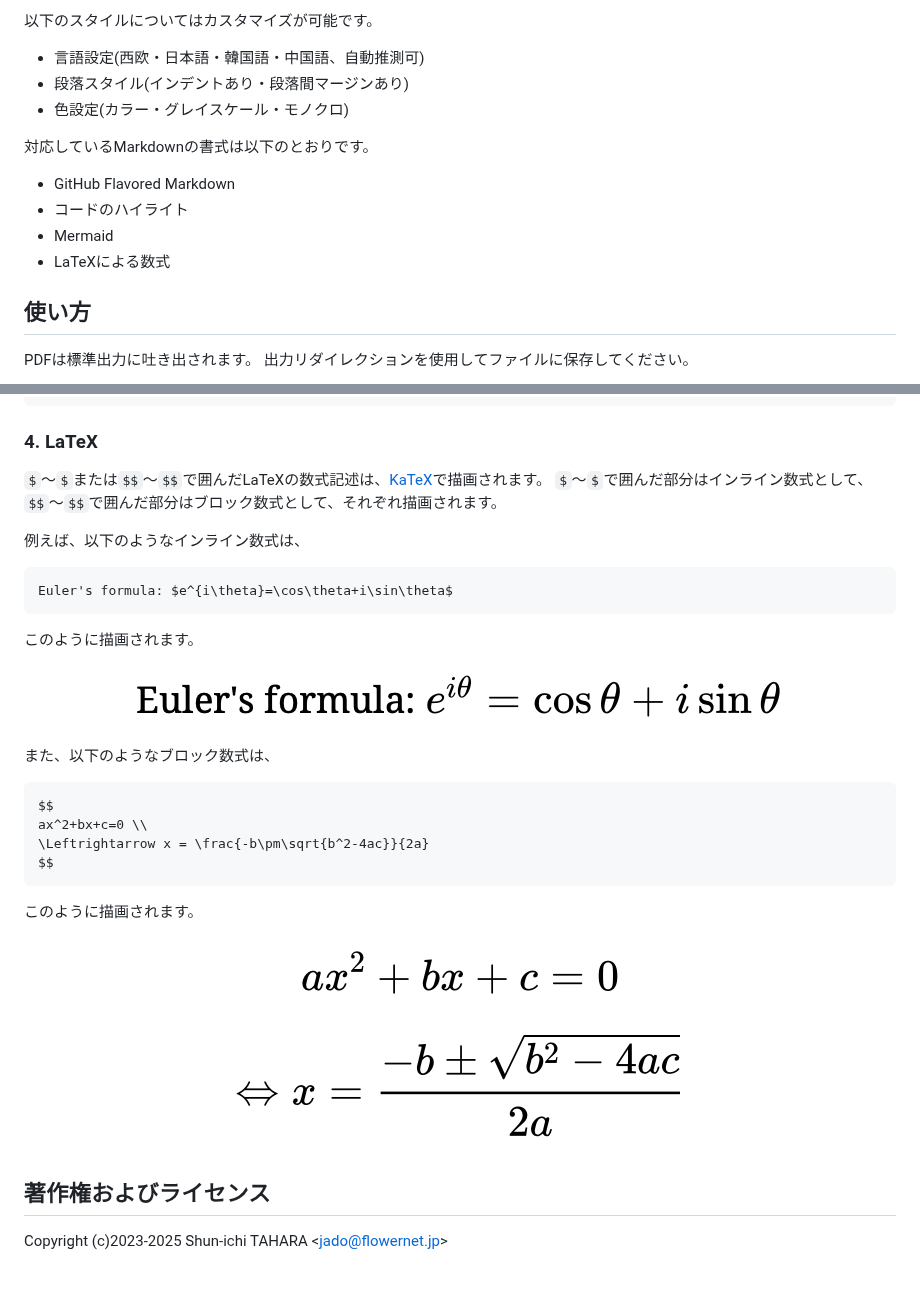
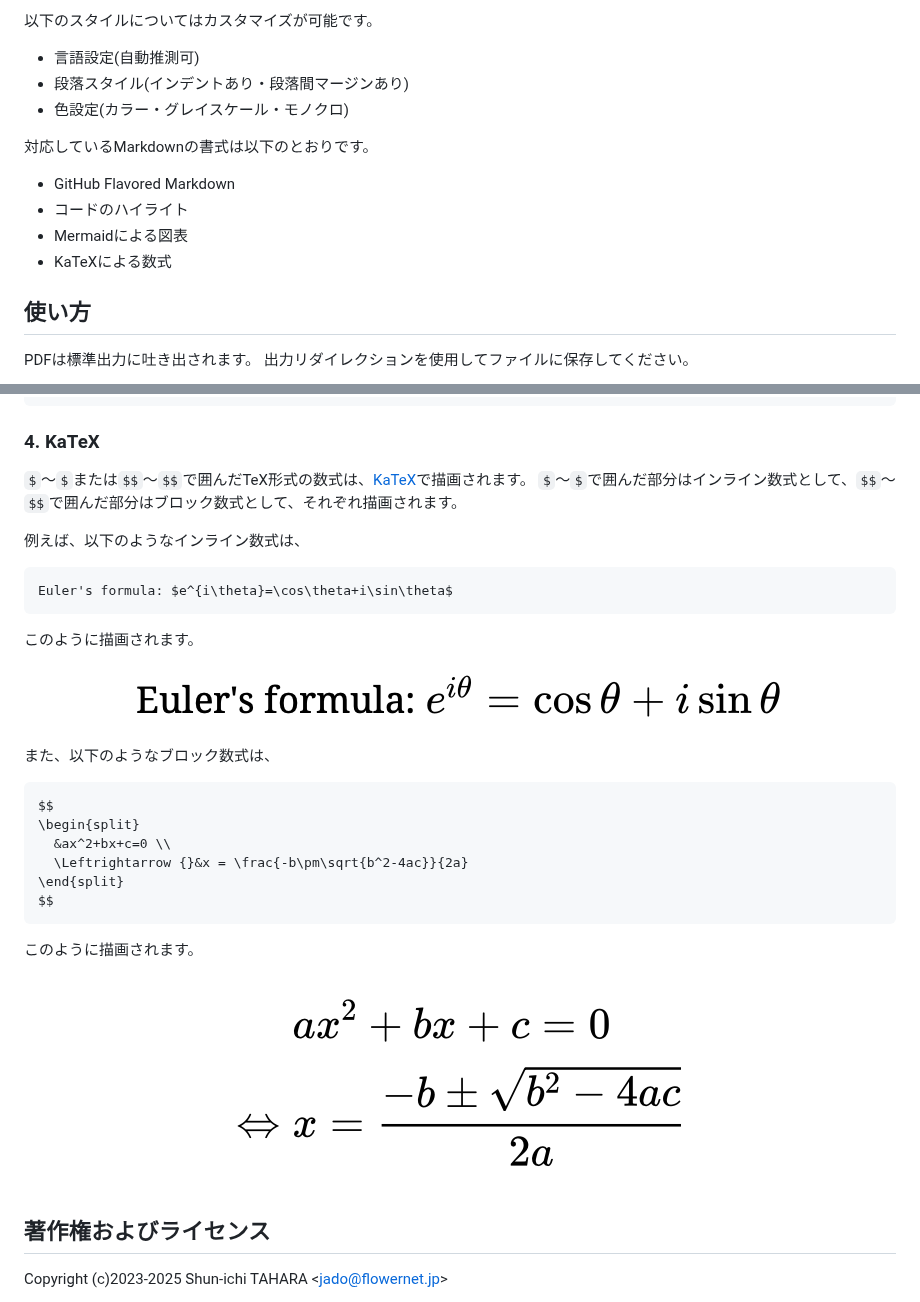
Before and after one commit to jado4810/md2pdf, a Markdown page: README-ja.md, 2 parts joined by grey strips. GitHub-like rendering; pictures changed too: doc-images/fig6.png; blank space fills up the shorter version.

`````diff
--- a/README-ja.md
+++ b/README-ja.md
@@ -24,7 +24,7 @@ MarkdownのPDFコンバーターです。
 
 以下のスタイルについてはカスタマイズが可能です。
 
-* 言語設定(西欧・日本語・韓国語・中国語、自動推測可)
+* 言語設定(自動推測可)
 * 段落スタイル(インデントあり・段落間マージンあり)
 * 色設定(カラー・グレイスケール・モノクロ)
 
@@ -32,8 +32,8 @@ MarkdownのPDFコンバーターです。
 
 * GitHub Flavored Markdown
 * コードのハイライト
-* Mermaid
-* LaTeXによる数式
+* Mermaidによる図表
+* KaTeXによる数式
 
 使い方
 ------
@@ -288,9 +288,9 @@ function long_proc(list) {
 ```
 ````
 
-### 4\. LaTeX
+### 4\. KaTeX
 
-`$`〜`$`または`$$`〜`$$`で囲んだLaTeXの数式記述は、[KaTeX](https://katex.org/)で描画されます。
+`$`〜`$`または`$$`〜`$$`で囲んだTeX形式の数式は、[KaTeX](https://katex.org/)で描画されます。
 `$`〜`$`で囲んだ部分はインライン数式として、`$$`〜`$$`で囲んだ部分はブロック数式として、それぞれ描画されます。
 
 例えば、以下のようなインライン数式は、
@@ -309,8 +309,10 @@ Euler's formula: $e^{i\theta}=\cos\theta+i\sin\theta$
 
 ```markdown
 $$
-ax^2+bx+c=0 \\
-\Leftrightarrow x = \frac{-b\pm\sqrt{b^2-4ac}}{2a}
+\begin{split}
+  &ax^2+bx+c=0 \\
+  \Leftrightarrow {}&x = \frac{-b\pm\sqrt{b^2-4ac}}{2a}
+\end{split}
 $$
 ```
 
`````
Also changed, not shown: README.md (+11 -9 lines).
